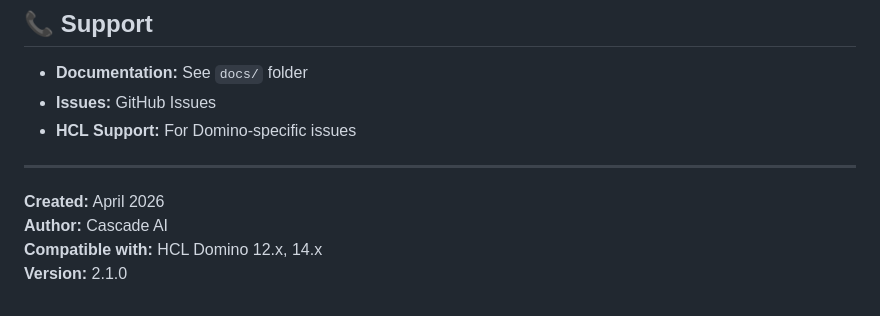
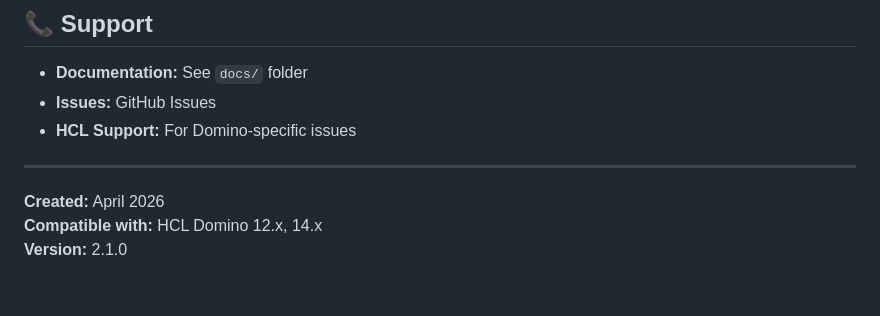
Before and after one commit to rishablearn/DominoCustomWebPageApril26, a Markdown page: README.md, the part around the change. Drawn GitHub-style.

```diff
--- a/README.md
+++ b/README.md
@@ -801,6 +801,5 @@ MIT License - Feel free to use and modify for your organization.
 ---
 
 **Created:** April 2026
-**Author:** Cascade AI
 **Compatible with:** HCL Domino 12.x, 14.x
 **Version:** 2.1.0
```
